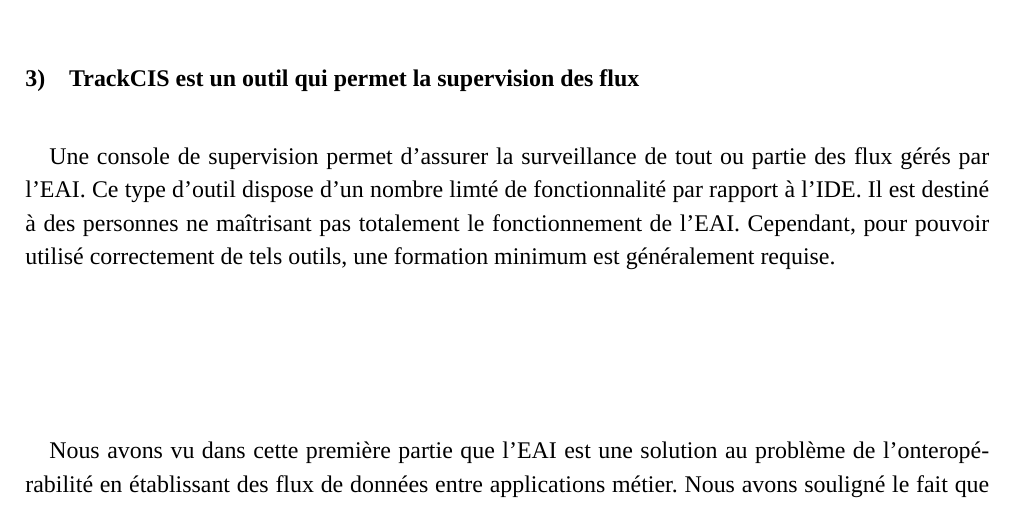
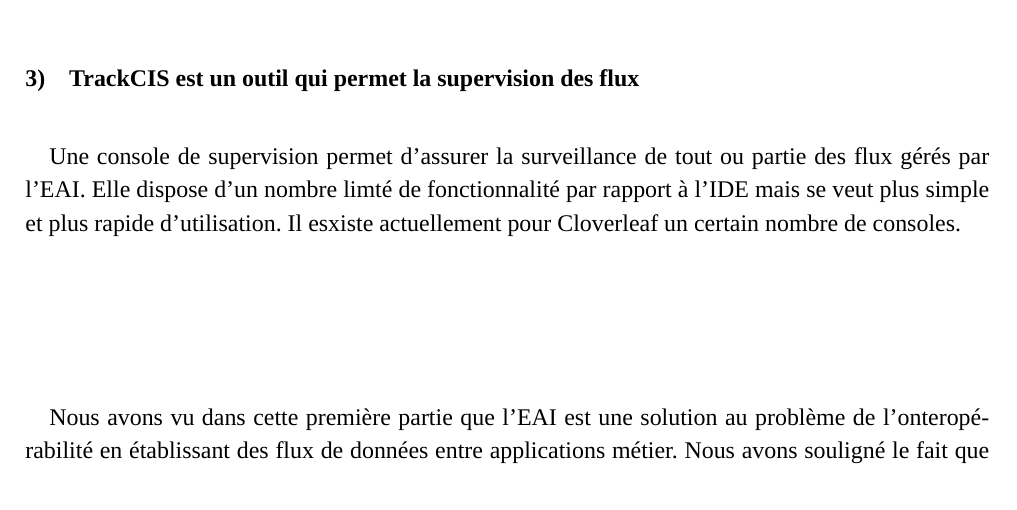
Before and after one commit to ThomBSI/Memoire_MSI, a LaTeX document (src/main.tex, which reads src/p1.tex): part of page 10 of 27, cut so that both start at the same text. Compiled offline with XeLaTeX; a missing font is replaced by an installed copy or a similar font.

Commit message:
Définition d'une console de supervision...

```diff
--- a/src/p1.tex
+++ b/src/p1.tex
@@ -175,11 +175,10 @@
 		\subsubsection{TrackCIS est un outil qui permet la supervision des flux}
 			\paragraph{}% C'est quoi une console de supervision ?
 			Une console de supervision permet d'assurer la surveillance
-			de tout ou partie des flux gérés par l'EAI. Ce type d'outil dispose d'un
-			nombre limté de fonctionnalité par rapport à l'IDE. Il est destiné à des
-			personnes ne maîtrisant pas totalement le fonctionnement de l'EAI. Cependant,
-			pour pouvoir utilisé correctement de tels outils, une formation minimum est
-			généralement requise.
+			de tout ou partie des flux gérés par l'EAI. Elle dispose d'un
+			nombre limté de fonctionnalité par rapport à l'IDE mais se veut plus simple
+			et plus rapide d'utilisation. Il esxiste actuellement pour Cloverleaf un
+			certain nombre de consoles.
 
 			\paragraph{}% Exemple de global monitor
 
```
